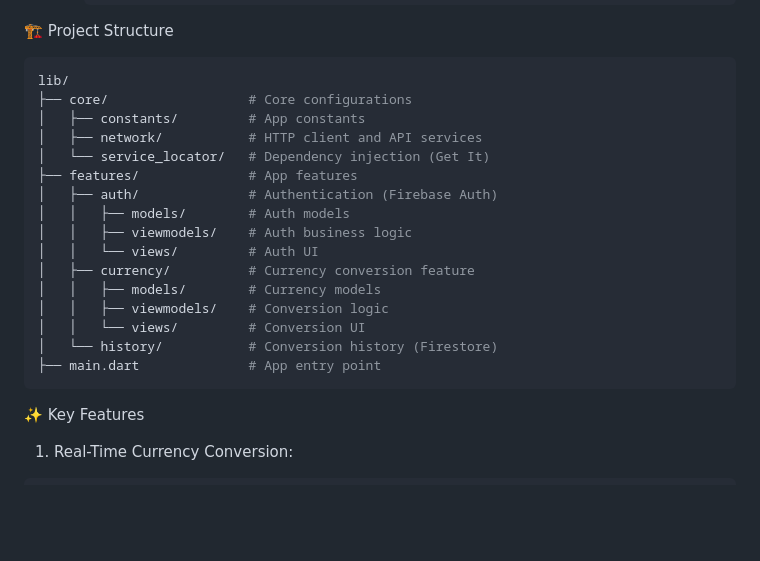
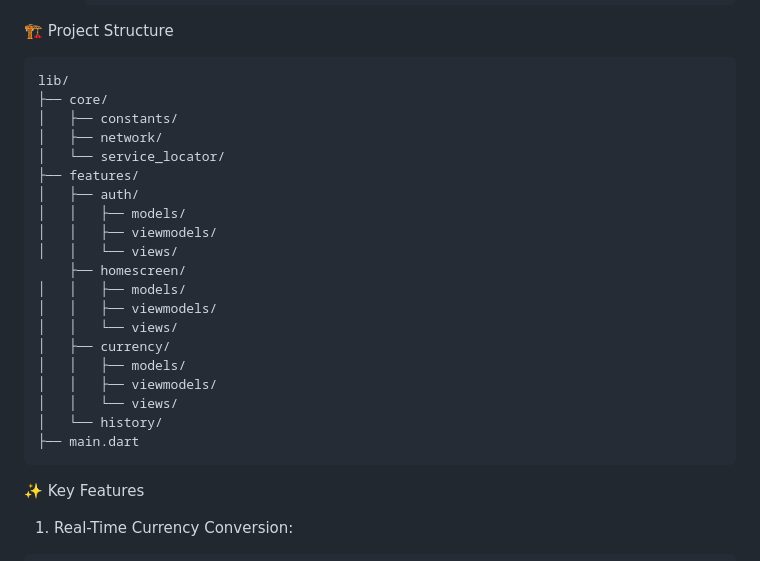
Before and after one commit to Marwan1137/hawely, a Markdown page: README.md, the part around the change. GitHub-like rendering; blank space fills up the shorter version.

````diff
--- a/README.md
+++ b/README.md
@@ -67,21 +67,25 @@ Prerequisites
 
 ```bash
 lib/
-├── core/                  # Core configurations
-│   ├── constants/         # App constants
-│   ├── network/           # HTTP client and API services
-│   └── service_locator/   # Dependency injection (Get It)
-├── features/              # App features
-│   ├── auth/              # Authentication (Firebase Auth)
-│   │   ├── models/        # Auth models
-│   │   ├── viewmodels/    # Auth business logic
-│   │   └── views/         # Auth UI
-│   ├── currency/          # Currency conversion feature
-│   │   ├── models/        # Currency models
-│   │   ├── viewmodels/    # Conversion logic
-│   │   └── views/         # Conversion UI
-│   └── history/           # Conversion history (Firestore)
-├── main.dart              # App entry point
+├── core/
+│   ├── constants/
+│   ├── network/
+│   └── service_locator/
+├── features/
+│   ├── auth/
+│   │   ├── models/
+│   │   ├── viewmodels/
+│   │   └── views/
+    ├── homescreen/
+│   │   ├── models/
+│   │   ├── viewmodels/
+│   │   └── views/
+│   ├── currency/
+│   │   ├── models/
+│   │   ├── viewmodels/
+│   │   └── views/
+│   └── history/
+├── main.dart
  ```
 
 
````
